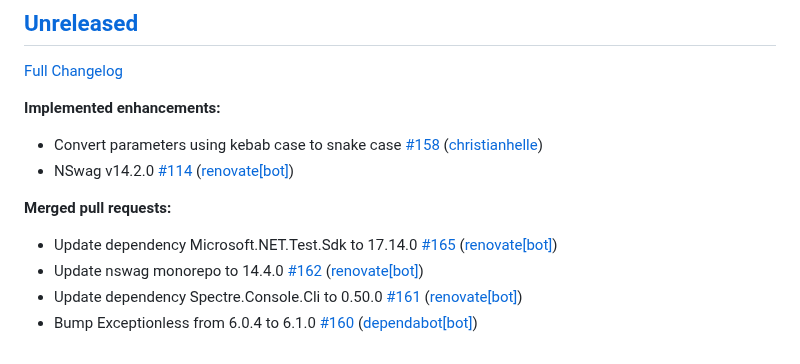
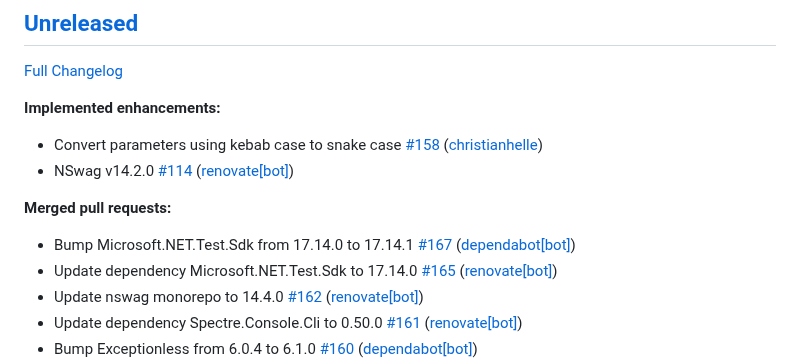
Before and after one commit to christianhelle/curlgenerator, a Markdown page: CHANGELOG.md, the part around the change. Rendered like a GitHub page.

Commit message:
Update changelog [skip ci]

```diff
--- a/CHANGELOG.md
+++ b/CHANGELOG.md
@@ -11,6 +11,7 @@
 
 **Merged pull requests:**
 
+- Bump Microsoft.NET.Test.Sdk from 17.14.0 to 17.14.1 [\#167](https://github.com/christianhelle/curlgenerator/pull/167) ([dependabot[bot]](https://github.com/apps/dependabot))
 - Update dependency Microsoft.NET.Test.Sdk to 17.14.0 [\#165](https://github.com/christianhelle/curlgenerator/pull/165) ([renovate[bot]](https://github.com/apps/renovate))
 - Update nswag monorepo to 14.4.0 [\#162](https://github.com/christianhelle/curlgenerator/pull/162) ([renovate[bot]](https://github.com/apps/renovate))
 - Update dependency Spectre.Console.Cli to 0.50.0 [\#161](https://github.com/christianhelle/curlgenerator/pull/161) ([renovate[bot]](https://github.com/apps/renovate))
```
